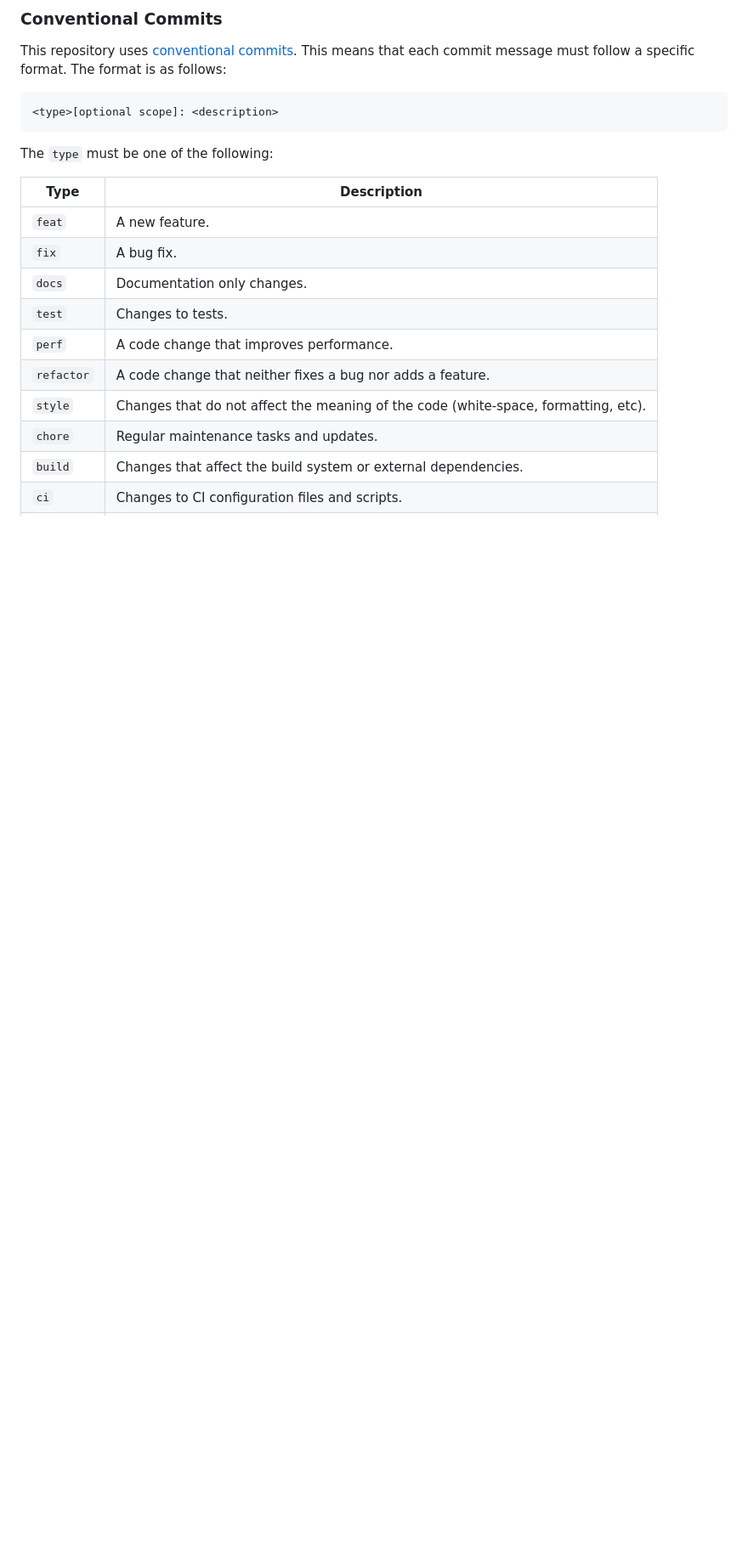
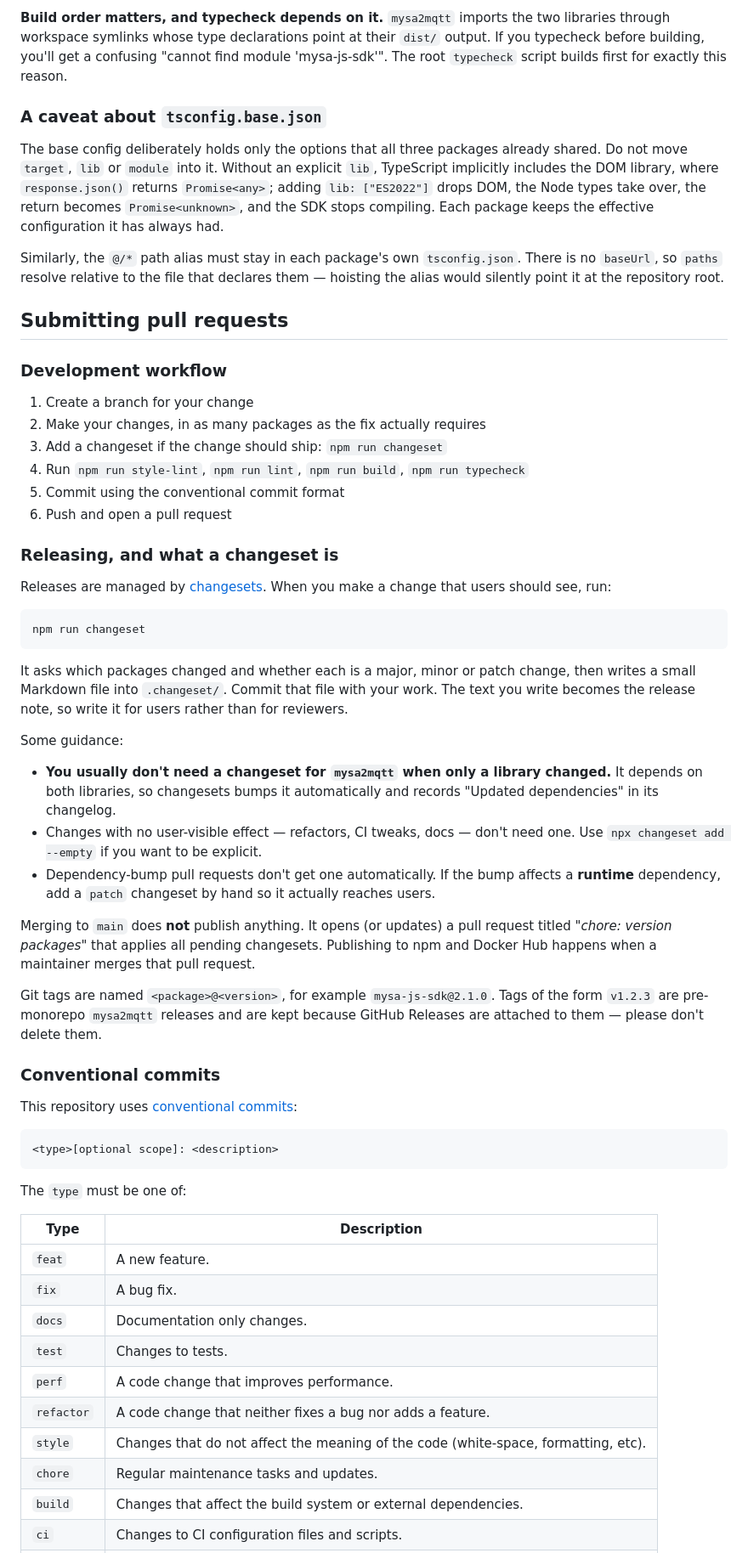
Before and after one commit to bourquep/mysa2mqtt, a Markdown page: CONTRIBUTING.md, the part around one of its changes. Shown at 85% size. Drawn GitHub-style; blank space fills up the shorter version.

````diff
--- a/CONTRIBUTING.md
+++ b/CONTRIBUTING.md
@@ -67,14 +93,67 @@ This will generate JavaScript files in the `dist/` directory.
 
-### Conventional Commits
+**Build order matters, and typecheck depends on it.** `mysa2mqtt` imports the two libraries through workspace symlinks
+whose type declarations point at their `dist/` output. If you typecheck before building, you'll get a confusing "cannot
+find module 'mysa-js-sdk'". The root `typecheck` script builds first for exactly this reason.
 
-This repository uses [conventional commits](https://www.conventionalcommits.org/en/v1.0.0/). This means that each commit
-message must follow a specific format. The format is as follows:
+### A caveat about `tsconfig.base.json`
+
+The base config deliberately holds only the options that all three packages already shared. Do not move `target`, `lib`
+or `module` into it. Without an explicit `lib`, TypeScript implicitly includes the DOM library, where `response.json()`
+returns `Promise<any>`; adding `lib: ["ES2022"]` drops DOM, the Node types take over, the return becomes
+`Promise<unknown>`, and the SDK stops compiling. Each package keeps the effective configuration it has always had.
+
+Similarly, the `@/*` path alias must stay in each package's own `tsconfig.json`. There is no `baseUrl`, so `paths`
+resolve relative to the file that declares them — hoisting the alias would silently point it at the repository root.
+
+## Submitting pull requests
+
+### Development workflow
+
+1. Create a branch for your change
+2. Make your changes, in as many packages as the fix actually requires
+3. Add a changeset if the change should ship: `npm run changeset`
+4. Run `npm run style-lint`, `npm run lint`, `npm run build`, `npm run typecheck`
+5. Commit using the conventional commit format
+6. Push and open a pull request
+
+### Releasing, and what a changeset is
+
+Releases are managed by [changesets](https://github.com/changesets/changesets). When you make a change that users should
+see, run:
+
+```bash
+npm run changeset
+```
+
+It asks which packages changed and whether each is a major, minor or patch change, then writes a small Markdown file
+into `.changeset/`. Commit that file with your work. The text you write becomes the release note, so write it for users
+rather than for reviewers.
+
+Some guidance:
+
+- **You usually don't need a changeset for `mysa2mqtt` when only a library changed.** It depends on both libraries, so
+  changesets bumps it automatically and records "Updated dependencies" in its changelog.
+- Changes with no user-visible effect — refactors, CI tweaks, docs — don't need one. Use `npx changeset add --empty` if
+  you want to be explicit.
+- Dependency-bump pull requests don't get one automatically. If the bump affects a **runtime** dependency, add a `patch`
+  changeset by hand so it actually reaches users.
+
+Merging to `main` does **not** publish anything. It opens (or updates) a pull request titled _"chore: version packages"_
+that applies all pending changesets. Publishing to npm and Docker Hub happens when a maintainer merges that pull
+request.
+
+Git tags are named `<package>@<version>`, for example `mysa-js-sdk@2.1.0`. Tags of the form `v1.2.3` are pre-monorepo
+`mysa2mqtt` releases and are kept because GitHub Releases are attached to them — please don't delete them.
+
+### Conventional commits
+
+This repository uses [conventional commits](https://www.conventionalcommits.org/en/v1.0.0/):
 
 ```
 <type>[optional scope]: <description>
 ```
 
-The `type` must be one of the following:
+The `type` must be one of:
 
 | Type       | Description                                                                        |
 | ---------- | ---------------------------------------------------------------------------------- |
````
Also changed, not shown: other parts of CONTRIBUTING.md (+105 -89 lines), AGENTS.md (added, +134 -0 lines).
